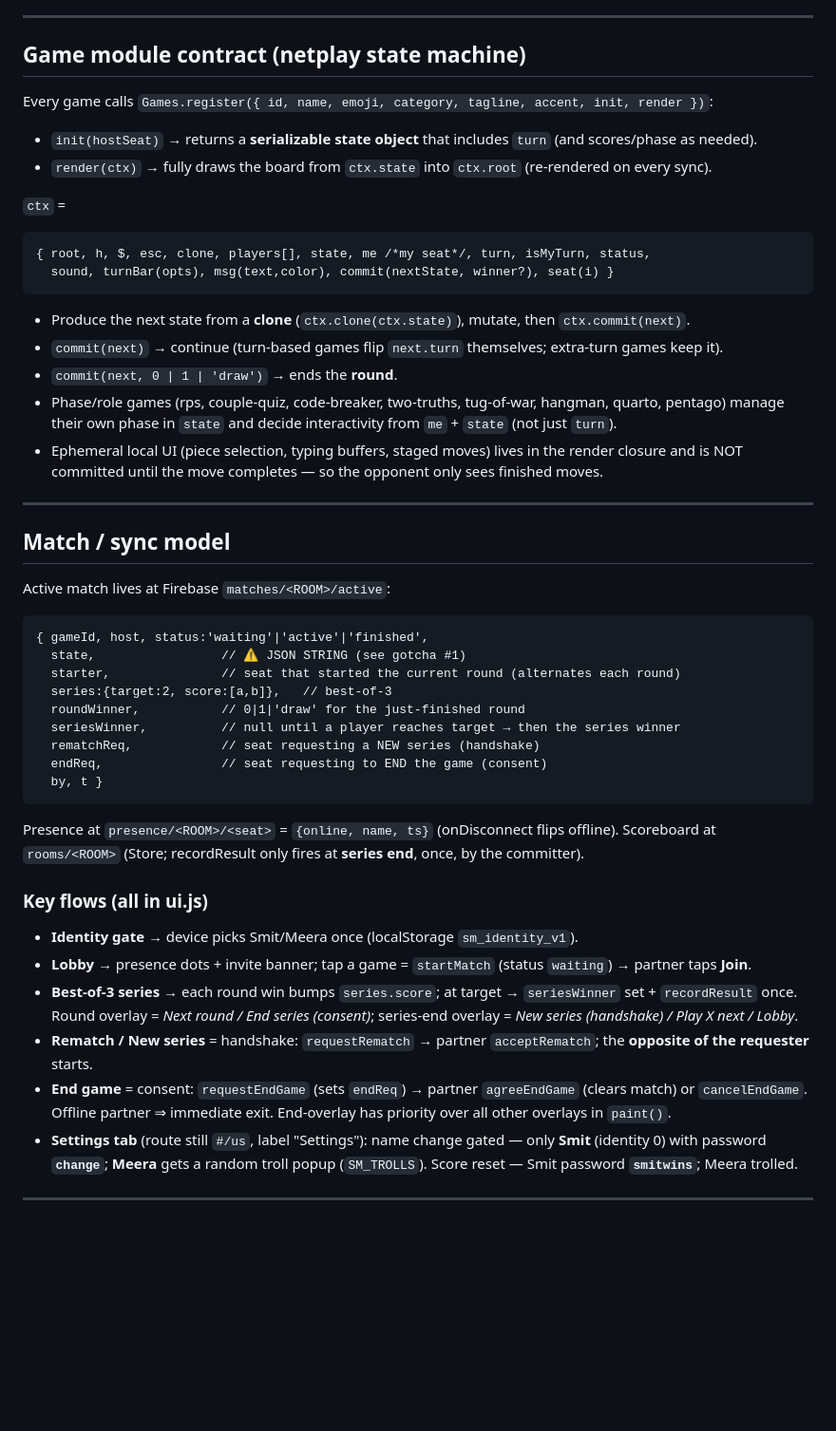
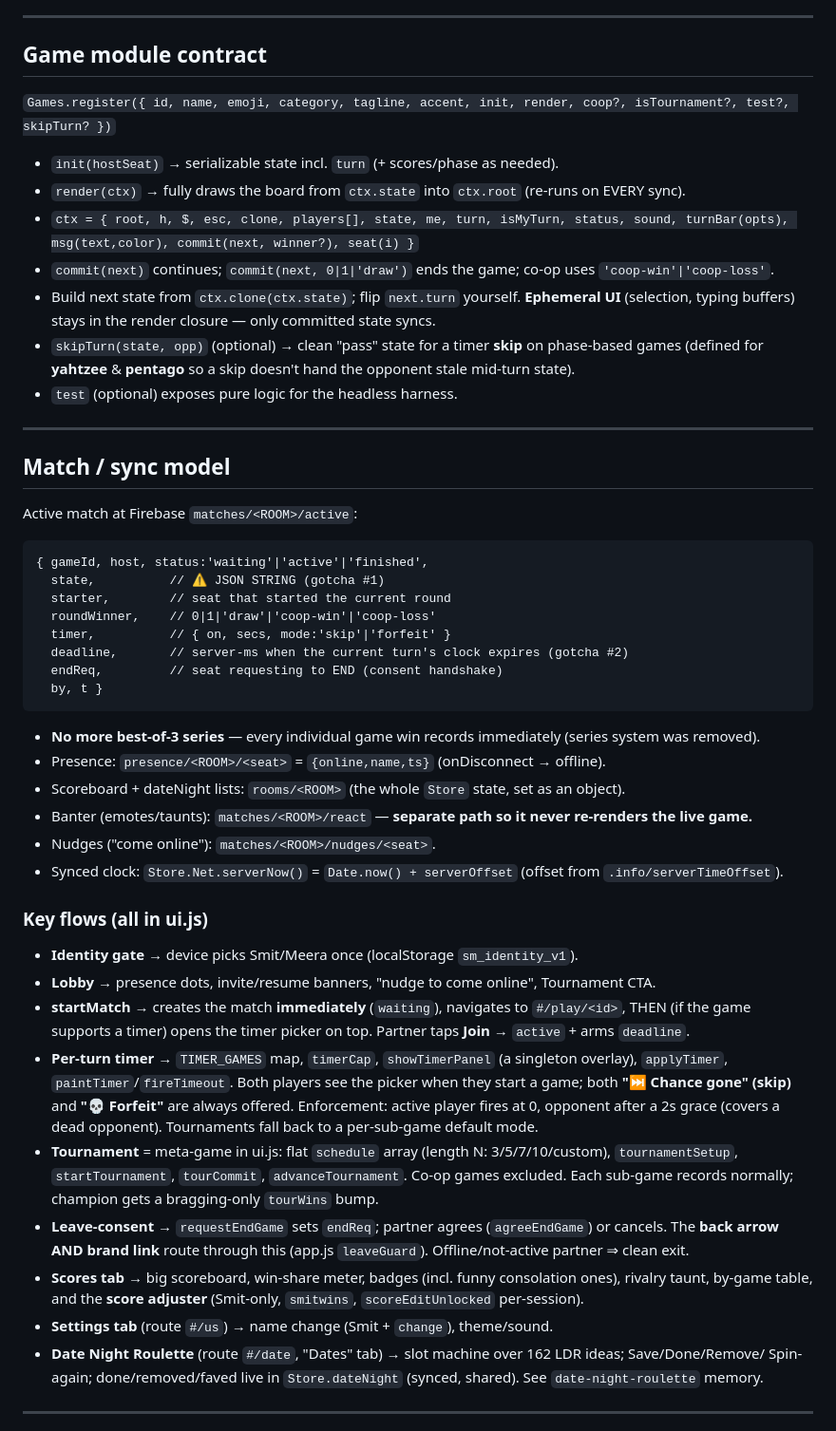
Before and after one commit to smitmehta19/sm-arcade, a Markdown page: CONTEXT.md, the part around one of its changes. Shown at 95% size. Rendered like a GitHub page; blank space fills up the shorter version.

````diff
--- a/CONTEXT.md
+++ b/CONTEXT.md
@@ -46,52 +65,59 @@ assets/js/
 
 ---
 
-## Game module contract (netplay state machine)
-Every game calls `Games.register({ id, name, emoji, category, tagline, accent, init, render })`:
-- `init(hostSeat)` → returns a **serializable state object** that includes `turn` (and scores/phase as needed).
-- `render(ctx)` → fully draws the board from `ctx.state` into `ctx.root` (re-rendered on every sync).
-
-`ctx` =
-```
-{ root, h, $, esc, clone, players[], state, me /*my seat*/, turn, isMyTurn, status,
-  sound, turnBar(opts), msg(text,color), commit(nextState, winner?), seat(i) }
-```
-- Produce the next state from a **clone** (`ctx.clone(ctx.state)`), mutate, then `ctx.commit(next)`.
-- `commit(next)` → continue (turn-based games flip `next.turn` themselves; extra-turn games keep it).
-- `commit(next, 0 | 1 | 'draw')` → ends the **round**.
-- Phase/role games (rps, couple-quiz, code-breaker, two-truths, tug-of-war, hangman, quarto, pentago)
-  manage their own phase in `state` and decide interactivity from `me` + `state` (not just `turn`).
-- Ephemeral local UI (piece selection, typing buffers, staged moves) lives in the render closure and is
-  NOT committed until the move completes — so the opponent only sees finished moves.
+## Game module contract
+`Games.register({ id, name, emoji, category, tagline, accent, init, render, coop?, isTournament?, test?, skipTurn? })`
+- `init(hostSeat)` → serializable state incl. `turn` (+ scores/phase as needed).
+- `render(ctx)` → fully draws the board from `ctx.state` into `ctx.root` (re-runs on EVERY sync).
+- `ctx = { root, h, $, esc, clone, players[], state, me, turn, isMyTurn, status, sound, turnBar(opts),
+  msg(text,color), commit(next, winner?), seat(i) }`
+- `commit(next)` continues; `commit(next, 0|1|'draw')` ends the game; co-op uses `'coop-win'|'coop-loss'`.
+- Build next state from `ctx.clone(ctx.state)`; flip `next.turn` yourself. **Ephemeral UI** (selection,
+  typing buffers) stays in the render closure — only committed state syncs.
+- `skipTurn(state, opp)` (optional) → clean "pass" state for a timer **skip** on phase-based games
+  (defined for **yahtzee** & **pentago** so a skip doesn't hand the opponent stale mid-turn state).
+- `test` (optional) exposes pure logic for the headless harness.
 
 ---
 
 ## Match / sync model
-Active match lives at Firebase `matches/<ROOM>/active`:
+Active match at Firebase `matches/<ROOM>/active`:
 ```
 { gameId, host, status:'waiting'|'active'|'finished',
-  state,                 // ⚠ JSON STRING (see gotcha #1)
-  starter,               // seat that started the current round (alternates each round)
-  series:{target:2, score:[a,b]},   // best-of-3
-  roundWinner,           // 0|1|'draw' for the just-finished round
-  seriesWinner,          // null until a player reaches target → then the series winner
-  rematchReq,            // seat requesting a NEW series (handshake)
-  endReq,                // seat requesting to END the game (consent)
+  state,          // ⚠ JSON STRING (gotcha #1)
+  starter,        // seat that started the current round
+  roundWinner,    // 0|1|'draw'|'coop-win'|'coop-loss'
+  timer,          // { on, secs, mode:'skip'|'forfeit' }
+  deadline,       // server-ms when the current turn's clock expires (gotcha #2)
+  endReq,         // seat requesting to END (consent handshake)
   by, t }
 ```
-Presence at `presence/<ROOM>/<seat>` = `{online, name, ts}` (onDisconnect flips offline).
-Scoreboard at `rooms/<ROOM>` (Store; recordResult only fires at **series end**, once, by the committer).
+- **No more best-of-3 series** — every individual game win records immediately (series system was removed).
+- Presence: `presence/<ROOM>/<seat>` = `{online,name,ts}` (onDisconnect → offline).
+- Scoreboard + dateNight lists: `rooms/<ROOM>` (the whole `Store` state, set as an object).
+- Banter (emotes/taunts): `matches/<ROOM>/react` — **separate path so it never re-renders the live game.**
+- Nudges ("come online"): `matches/<ROOM>/nudges/<seat>`.
+- Synced clock: `Store.Net.serverNow()` = `Date.now() + serverOffset` (offset from `.info/serverTimeOffset`).
 
 ### Key flows (all in ui.js)
 - **Identity gate** → device picks Smit/Meera once (localStorage `sm_identity_v1`).
-- **Lobby** → presence dots + invite banner; tap a game = `startMatch` (status `waiting`) → partner taps **Join**.
-- **Best-of-3 series** → each round win bumps `series.score`; at target → `seriesWinner` set + `recordResult` once.
-  Round overlay = *Next round / End series (consent)*; series-end overlay = *New series (handshake) / Play X next / Lobby*.
-- **Rematch / New series** = handshake: `requestRematch` → partner `acceptRematch`; the **opposite of the requester** starts.
-- **End game** = consent: `requestEndGame` (sets `endReq`) → partner `agreeEndGame` (clears match) or `cancelEndGame`.
-  Offline partner ⇒ immediate exit. End-overlay has priority over all other overlays in `paint()`.
-- **Settings tab** (route still `#/us`, label "Settings"): name change gated — only **Smit** (identity 0) with password
-  **`change`**; **Meera** gets a random troll popup (`SM_TROLLS`). Score reset — Smit password **`smitwins`**; Meera trolled.
+- **Lobby** → presence dots, invite/resume banners, "nudge to come online", Tournament CTA.
+- **startMatch** → creates the match **immediately** (`waiting`), navigates to `#/play/<id>`, THEN (if the game
+  supports a timer) opens the timer picker on top. Partner taps **Join** → `active` + arms `deadline`.
+- **Per-turn timer** → `TIMER_GAMES` map, `timerCap`, `showTimerPanel` (a singleton overlay), `applyTimer`,
+  `paintTimer`/`fireTimeout`. Both players see the picker when they start a game; both **"⏭️ Chance gone"
+  (skip)** and **"💀 Forfeit"** are always offered. Enforcement: active player fires at 0, opponent after a 2s
+  grace (covers a dead opponent). Tournaments fall back to a per-sub-game default mode.
+- **Tournament** = meta-game in ui.js: flat `schedule` array (length N: 3/5/7/10/custom), `tournamentSetup`,
+  `startTournament`, `tourCommit`, `advanceTournament`. Co-op games excluded. Each sub-game records normally;
+  champion gets a bragging-only `tourWins` bump.
+- **Leave-consent** → `requestEndGame` sets `endReq`; partner agrees (`agreeEndGame`) or cancels. The **back
+  arrow AND brand link** route through this (app.js `leaveGuard`). Offline/not-active partner ⇒ clean exit.
+- **Scores tab** → big scoreboard, win-share meter, badges (incl. funny consolation ones), rivalry taunt,
+  by-game table, and the **score adjuster** (Smit-only, `smitwins`, `scoreEditUnlocked` per-session).
+- **Settings tab** (route `#/us`) → name change (Smit + `change`), theme/sound.
+- **Date Night Roulette** (route `#/date`, "Dates" tab) → slot machine over 162 LDR ideas; Save/Done/Remove/
+  Spin-again; done/removed/faved live in `Store.dateNight` (synced, shared). See `date-night-roulette` memory.
 
 ---
 
````
Also changed, not shown: other parts of CONTEXT.md (+122 -67 lines).
